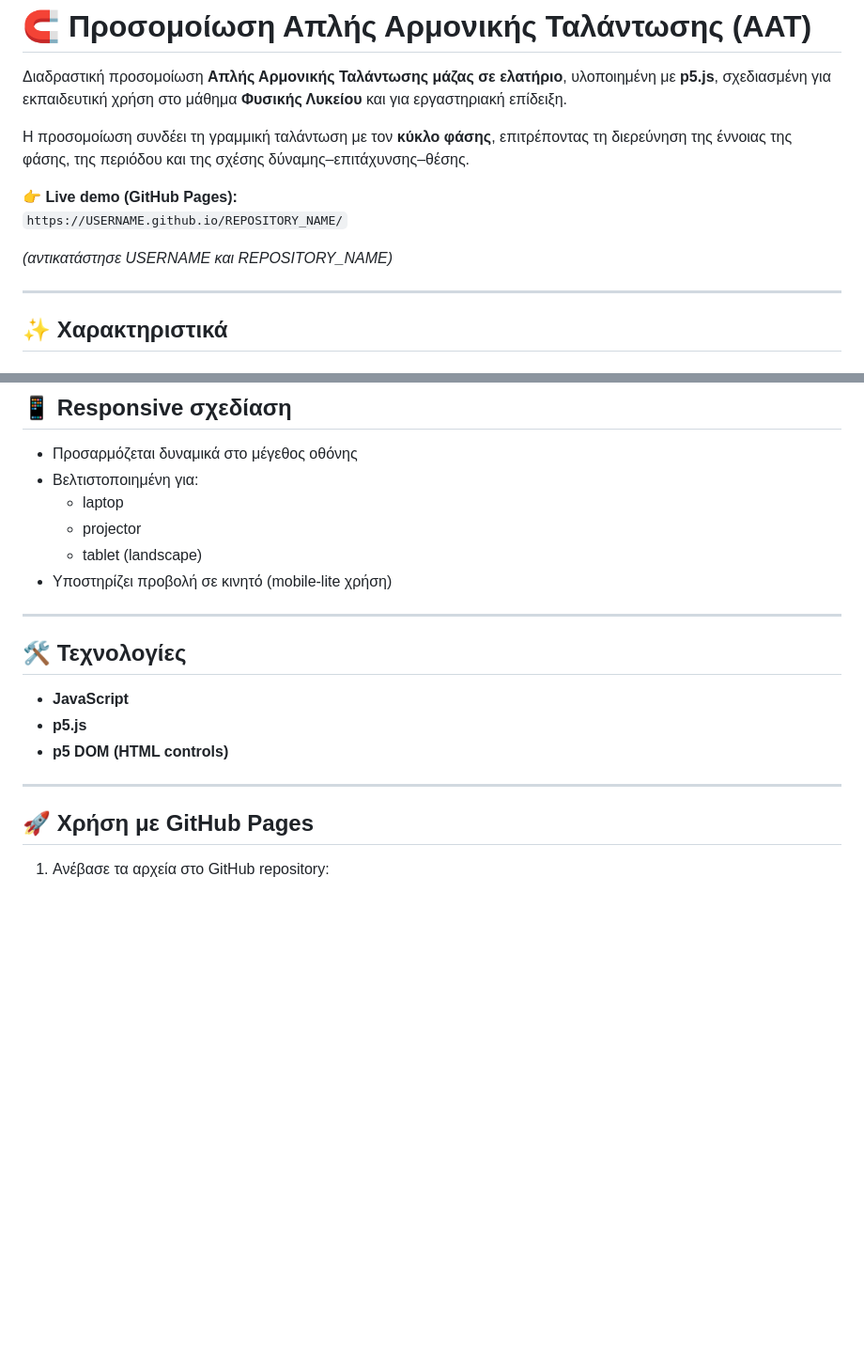
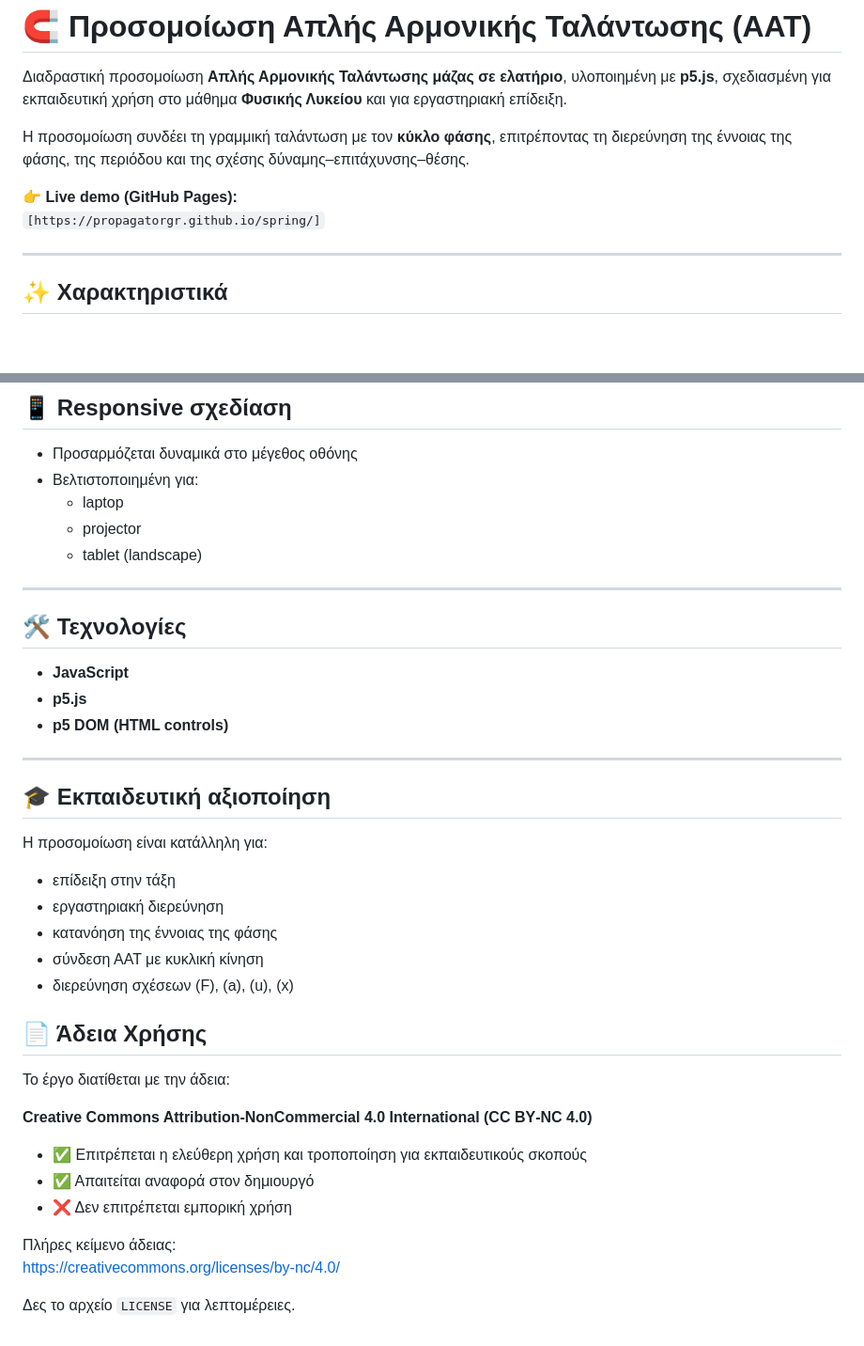
Before and after one commit to propagatorgr/spring, a Markdown page: README.md, 2 parts joined by grey strips. Shown at 94% size. GitHub-like rendering; blank space fills up the shorter version.

```diff
--- a/README.md
+++ b/README.md
@@ -6,9 +6,7 @@
 Η προσομοίωση συνδέει τη γραμμική ταλάντωση με τον **κύκλο φάσης**, επιτρέποντας τη διερεύνηση της έννοιας της φάσης, της περιόδου και της σχέσης δύναμης–επιτάχυνσης–θέσης.
 
 👉 **Live demo (GitHub Pages):**
-`https://USERNAME.github.io/REPOSITORY_NAME/`
-
-*(αντικατάστησε USERNAME και REPOSITORY_NAME)*
+`[https://propagatorgr.github.io/spring/]`
 
 ---
 
@@ -58,7 +56,7 @@
   - laptop
   - projector
   - tablet (landscape)
-- Υποστηρίζει προβολή σε κινητό (mobile‑lite χρήση)
+
 
 ---
 
@@ -70,6 +68,26 @@
 
 ---
 
-## 🚀 Χρήση με GitHub Pages
+## 🎓 Εκπαιδευτική αξιοποίηση
 
-1. Ανέβασε τα αρχεία στο GitHub repository:
+Η προσομοίωση είναι κατάλληλη για:
+- επίδειξη στην τάξη
+- εργαστηριακή διερεύνηση
+- κατανόηση της έννοιας της φάσης
+- σύνδεση ΑΑΤ με κυκλική κίνηση
+- διερεύνηση σχέσεων \(F\), \(a\), \(u\), \(x\)
+
+## 📄 Άδεια Χρήσης
+
+Το έργο διατίθεται με την άδεια:
+
+**Creative Commons Attribution‑NonCommercial 4.0 International (CC BY‑NC 4.0)**
+
+- ✅ Επιτρέπεται η ελεύθερη χρήση και τροποποίηση για εκπαιδευτικούς σκοπούς
+- ✅ Απαιτείται αναφορά στον δημιουργό
+- ❌ Δεν επιτρέπεται εμπορική χρήση
+
+Πλήρες κείμενο άδειας:
+https://creativecommons.org/licenses/by-nc/4.0/
+
+Δες το αρχείο `LICENSE` για λεπτομέρειες.
```
